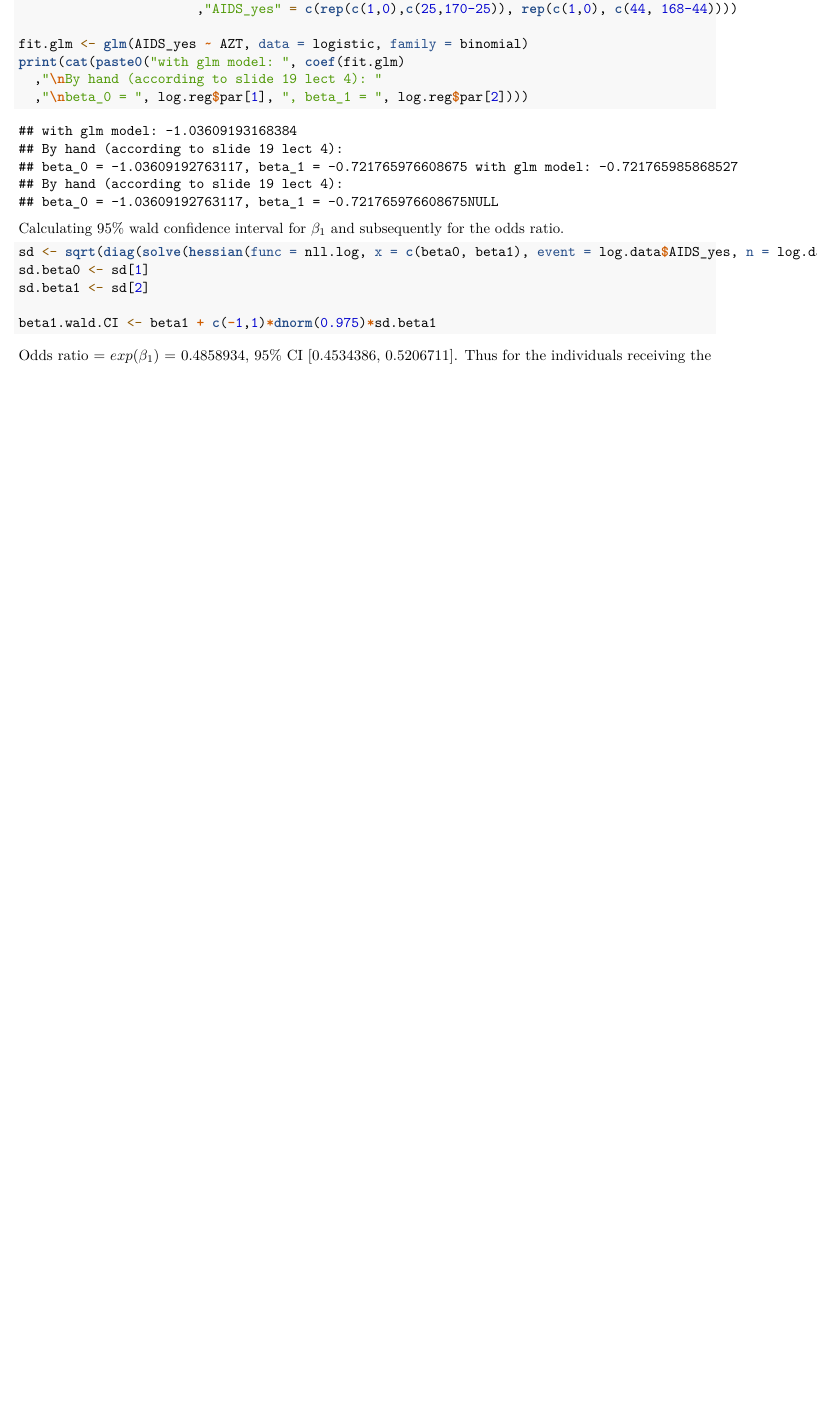
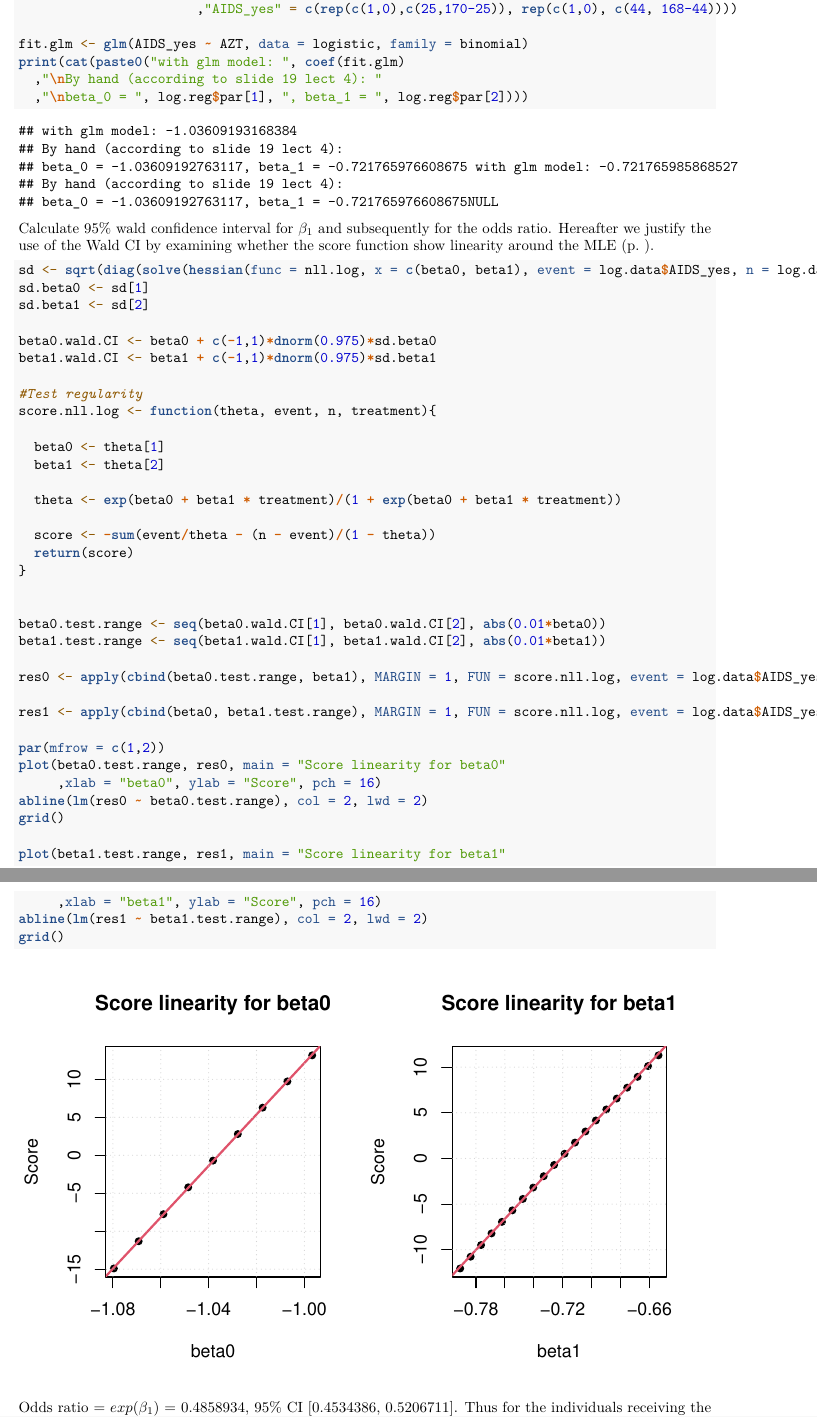
Before and after one commit to Morten-Johnsen/Project-1, an R Markdown document (Project 2/A2 Project 2.Rmd): part of page 2 of 9 before the commit and two parts of pages 2 and 3 of 10 after it, the two joined at a grey line, cut so that both start at the same text, the shorter picture padded with empty space. Rendered offline with R 4.5, knitr and Pandoc, then LaTeX, with nearby package versions.

Commit message:
patch 4.0.4

````diff
--- a/Project 2/A2 Project 2.Rmd
+++ b/Project 2/A2 Project 2.Rmd
@@ -90,13 +90,47 @@ print(cat(paste0("with glm model: ", coef(fit.glm)
 
 ```
 
-Calculating 95\% wald confidence interval for $\beta_1$ and subsequently for the odds ratio.
+
+Calculate 95\% wald confidence interval for $\beta_1$ and subsequently for the odds ratio. Hereafter we justify the use of the Wald CI by examining whether the score function show linearity around the MLE (p. ).
 ```{r}
 sd <- sqrt(diag(solve(hessian(func = nll.log, x = c(beta0, beta1), event = log.data$AIDS_yes, n = log.data$n, treatment = c(1,0)))))
 sd.beta0 <- sd[1]
 sd.beta1 <- sd[2]
 
+beta0.wald.CI <- beta0 + c(-1,1)*dnorm(0.975)*sd.beta0
 beta1.wald.CI <- beta1 + c(-1,1)*dnorm(0.975)*sd.beta1
+
+#Test regularity
+score.nll.log <- function(theta, event, n, treatment){
+
+  beta0 <- theta[1]
+  beta1 <- theta[2]
+
+  theta <- exp(beta0 + beta1 * treatment)/(1 + exp(beta0 + beta1 * treatment))
+
+  score <- -sum(event/theta - (n - event)/(1 - theta))
+  return(score)
+}
+
+
+beta0.test.range <- seq(beta0.wald.CI[1], beta0.wald.CI[2], abs(0.01*beta0))
+beta1.test.range <- seq(beta1.wald.CI[1], beta1.wald.CI[2], abs(0.01*beta1))
+
+res0 <- apply(cbind(beta0.test.range, beta1), MARGIN = 1, FUN = score.nll.log, event = log.data$AIDS_yes, n = log.data$n, treatment = c(1,0))
+
+res1 <- apply(cbind(beta0, beta1.test.range), MARGIN = 1, FUN = score.nll.log, event = log.data$AIDS_yes, n = log.data$n, treatment = c(1,0))
+
+par(mfrow = c(1,2))
+plot(beta0.test.range, res0, main = "Score linearity for beta0"
+     ,xlab = "beta0", ylab = "Score", pch = 16)
+abline(lm(res0 ~ beta0.test.range), col = 2, lwd = 2)
+grid()
+
+plot(beta1.test.range, res1, main = "Score linearity for beta1"
+     ,xlab = "beta1", ylab = "Score", pch = 16)
+abline(lm(res1 ~ beta1.test.range), col = 2, lwd = 2)
+grid()
+
 ```
 
 
````
